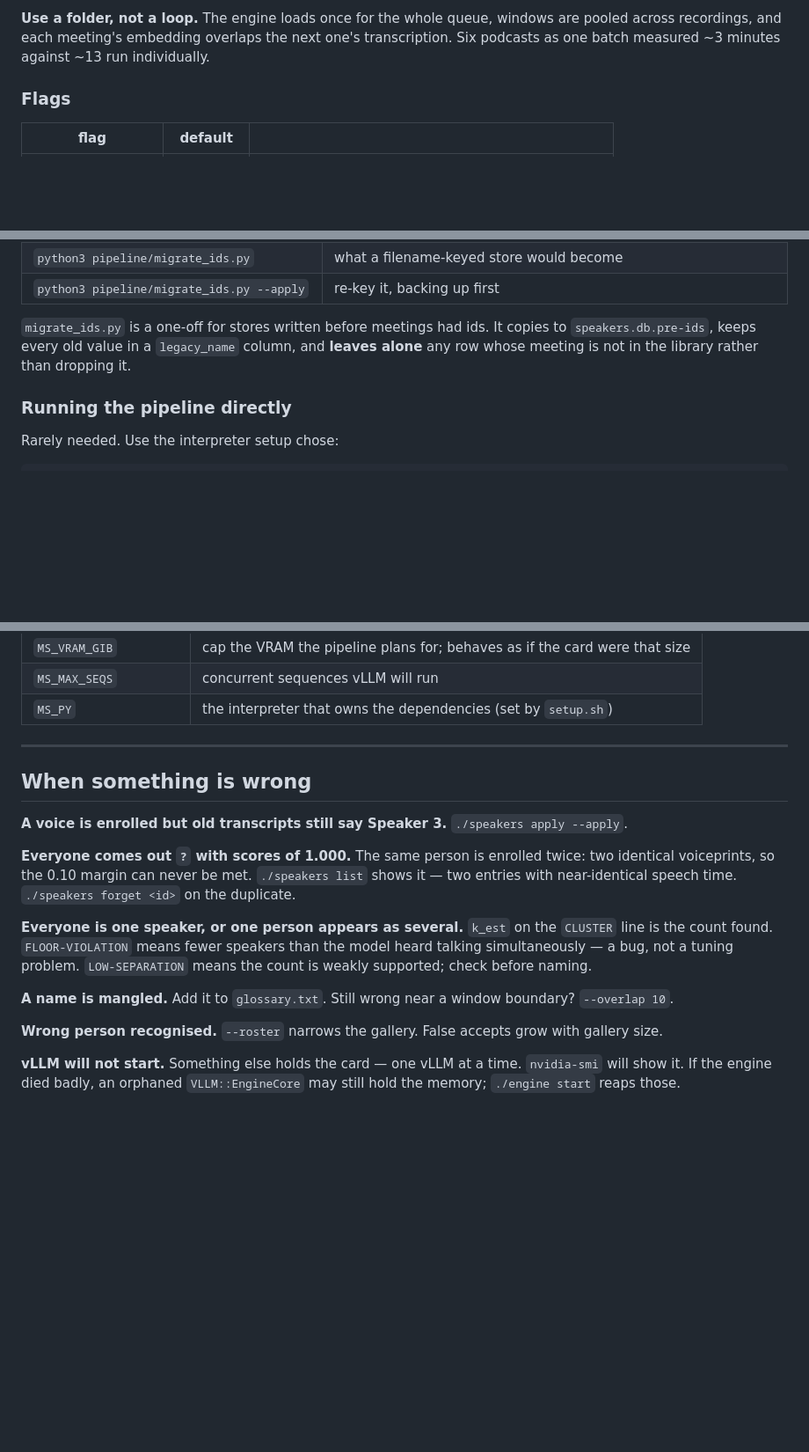
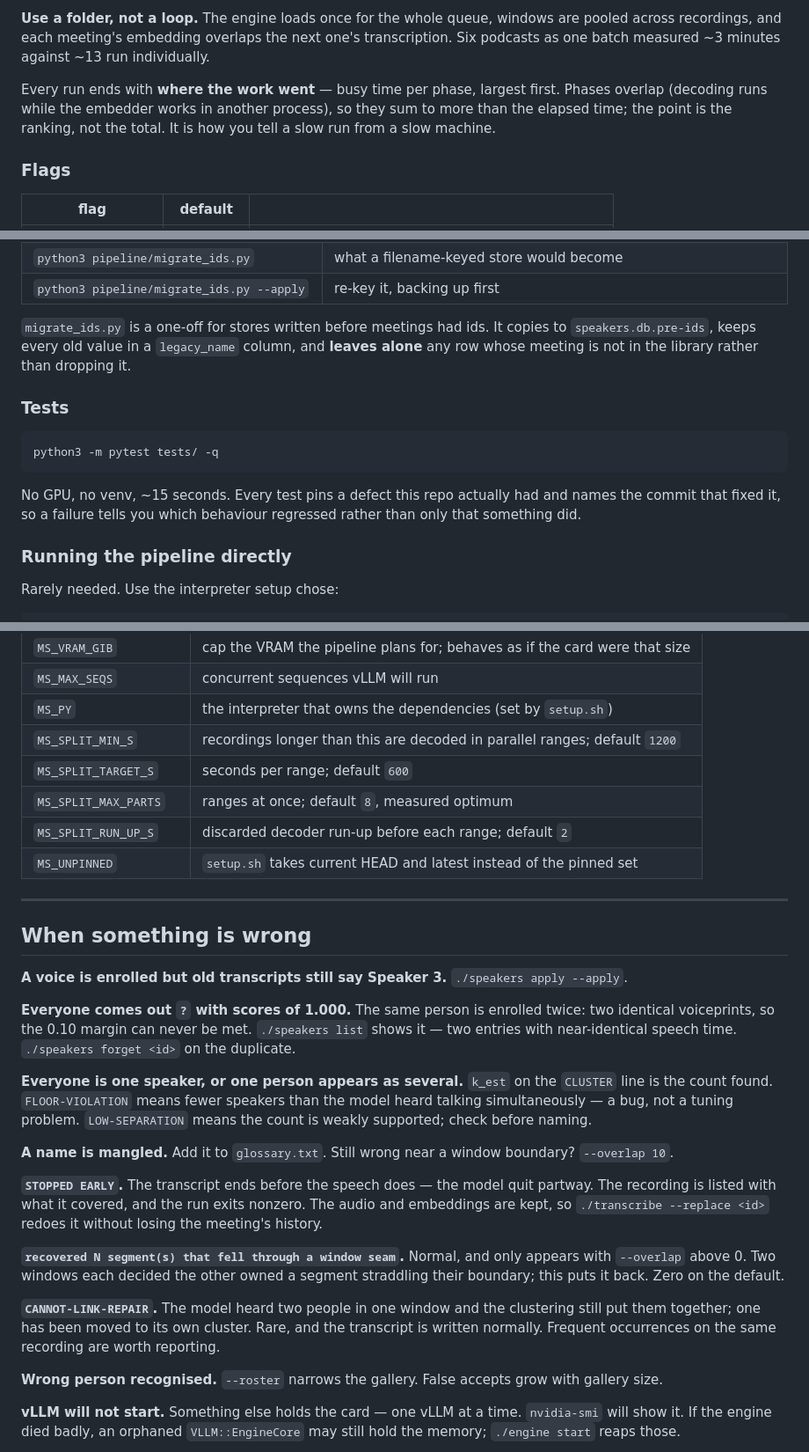
Before and after one commit to suzuenhasa/meetscribe-cli, a Markdown page: RUNBOOK.md, 3 parts joined by grey strips. Shown at 88% size. Drawn GitHub-style; blank space fills up the shorter version.

Commit message:
Document what today added
Eight things landed in the code and none of them in the docs: the four
MS_SPLIT_* knobs and MS_UNPINNED, the STOPPED EARLY coverage failure, the
seam-recovery and CANNOT-LINK-REPAIR messages, the per-phase breakdown every
run now prints, and the test suite.

````diff
--- a/RUNBOOK.md
+++ b/RUNBOOK.md
@@ -55,6 +55,11 @@ rate. Anything not already 16 kHz mono is converted first, all files at once.
 are pooled across recordings, and each meeting's embedding overlaps the next
 one's transcription. Six podcasts as one batch measured ~3 minutes against ~13
 run individually.
+
+Every run ends with **where the work went** — busy time per phase, largest
+first. Phases overlap (decoding runs while the embedder works in another
+process), so they sum to more than the elapsed time; the point is the ranking,
+not the total. It is how you tell a slow run from a slow machine.
 
 ### Flags
 
@@ -279,6 +284,16 @@ copies to `speakers.db.pre-ids`, keeps every old value in a `legacy_name` column
 and **leaves alone** any row whose meeting is not in the library rather than
 dropping it.
 
+### Tests
+
+```bash
+python3 -m pytest tests/ -q
+```
+
+No GPU, no venv, ~15 seconds. Every test pins a defect this repo actually had
+and names the commit that fixed it, so a failure tells you which behaviour
+regressed rather than only that something did.
+
 ### Running the pipeline directly
 
 Rarely needed. Use the interpreter setup chose:
@@ -357,6 +372,11 @@ than failing inside the allocator.
 | `MS_VRAM_GIB` | cap the VRAM the pipeline plans for; behaves as if the card were that size |
 | `MS_MAX_SEQS` | concurrent sequences vLLM will run |
 | `MS_PY` | the interpreter that owns the dependencies (set by `setup.sh`) |
+| `MS_SPLIT_MIN_S` | recordings longer than this are decoded in parallel ranges; default `1200` |
+| `MS_SPLIT_TARGET_S` | seconds per range; default `600` |
+| `MS_SPLIT_MAX_PARTS` | ranges at once; default `8`, measured optimum |
+| `MS_SPLIT_RUN_UP_S` | discarded decoder run-up before each range; default `2` |
+| `MS_UNPINNED` | `setup.sh` takes current HEAD and latest instead of the pinned set |
 
 ---
 
@@ -378,6 +398,20 @@ the model heard talking simultaneously — a bug, not a tuning problem.
 **A name is mangled.** Add it to `glossary.txt`. Still wrong near a window
 boundary? `--overlap 10`.
 
+**`STOPPED EARLY`.** The transcript ends before the speech does — the model quit
+partway. The recording is listed with what it covered, and the run exits
+nonzero. The audio and embeddings are kept, so `./transcribe --replace <id>`
+redoes it without losing the meeting's history.
+
+**`recovered N segment(s) that fell through a window seam`.** Normal, and only
+appears with `--overlap` above 0. Two windows each decided the other owned a
+segment straddling their boundary; this puts it back. Zero on the default.
+
+**`CANNOT-LINK-REPAIR`.** The model heard two people in one window and the
+clustering still put them together; one has been moved to its own cluster. Rare,
+and the transcript is written normally. Frequent occurrences on the same
+recording are worth reporting.
+
 **Wrong person recognised.** `--roster` narrows the gallery. False accepts grow
 with gallery size.
 
````
